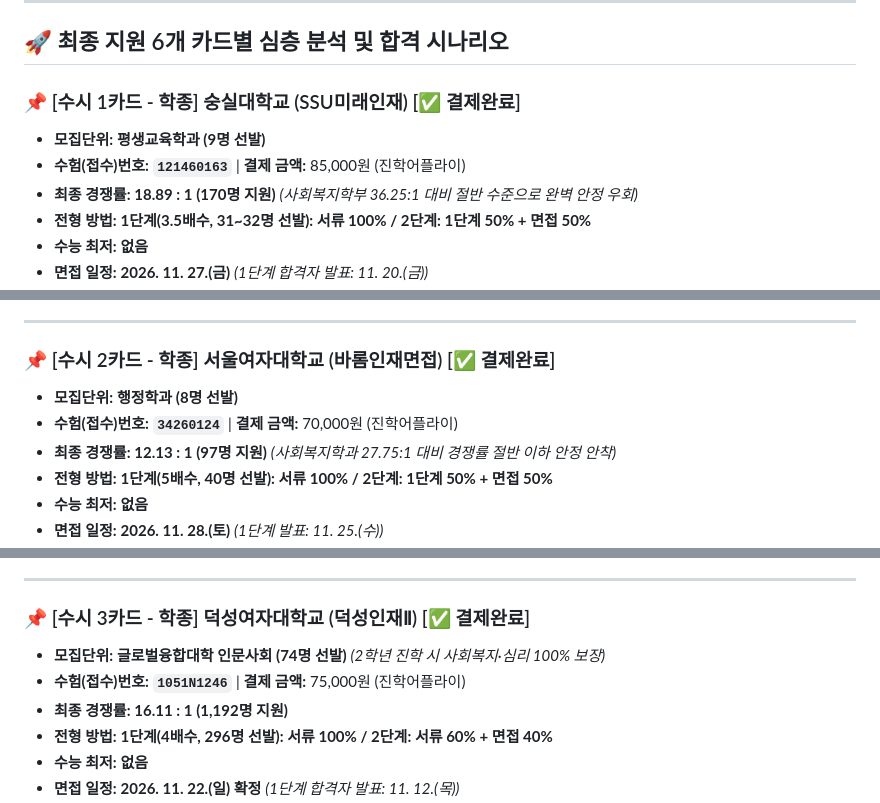
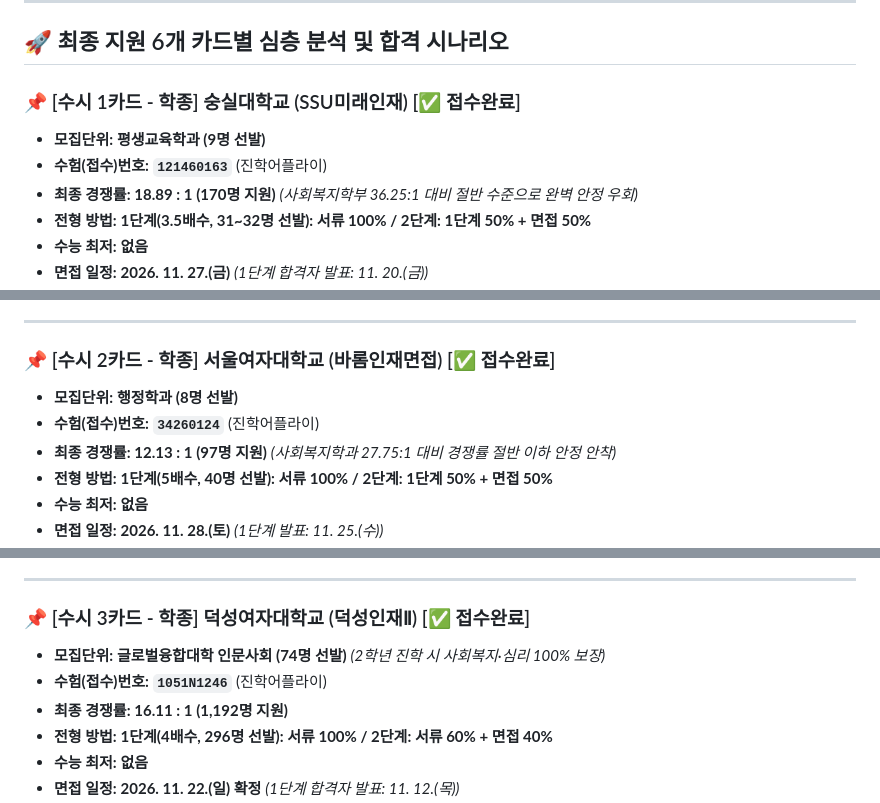
Before and after one commit to ruknabid/susi-dashboard, a Markdown page: 통합_지원_전략.md, 3 parts joined by grey strips. Drawn GitHub-style.

```diff
--- a/통합_지원_전략.md
+++ b/통합_지원_전략.md
@@ -65,9 +63,9 @@
 
 ## 🚀 최종 지원 6개 카드별 심층 분석 및 합격 시나리오
 
-### 📌 [수시 1카드 - 학종] 숭실대학교 (SSU미래인재) [✅ 결제완료]
+### 📌 [수시 1카드 - 학종] 숭실대학교 (SSU미래인재) [✅ 접수완료]
 * **모집단위:** **평생교육학과 (9명 선발)**
-* **수험(접수)번호:** **`121460163`** | **결제 금액:** 85,000원 (진학어플라이)
+* **수험(접수)번호:** **`121460163`** (진학어플라이)
 * **최종 경쟁률:** **18.89 : 1 (170명 지원)** *(사회복지학부 36.25:1 대비 절반 수준으로 완벽 안정 우회)*
 * **전형 방법:** **1단계(3.5배수, 31~32명 선발): 서류 100% / 2단계: 1단계 50% + 면접 50%**
 * **수능 최저:** **없음**
@@ -85,9 +83,9 @@
 
 ---
 
-### 📌 [수시 2카드 - 학종] 서울여자대학교 (바롬인재면접) [✅ 결제완료]
+### 📌 [수시 2카드 - 학종] 서울여자대학교 (바롬인재면접) [✅ 접수완료]
 * **모집단위:** **행정학과 (8명 선발)**
-* **수험(접수)번호:** **`34260124`** | **결제 금액:** 70,000원 (진학어플라이)
+* **수험(접수)번호:** **`34260124`** (진학어플라이)
 * **최종 경쟁률:** **12.13 : 1 (97명 지원)** *(사회복지학과 27.75:1 대비 경쟁률 절반 이하 안정 안착)*
 * **전형 방법:** **1단계(5배수, 40명 선발): 서류 100% / 2단계: 1단계 50% + 면접 50%**
 * **수능 최저:** **없음**
@@ -105,9 +103,9 @@
 
 ---
 
-### 📌 [수시 3카드 - 학종] 덕성여자대학교 (덕성인재Ⅱ) [✅ 결제완료]
+### 📌 [수시 3카드 - 학종] 덕성여자대학교 (덕성인재Ⅱ) [✅ 접수완료]
 * **모집단위:** **글로벌융합대학 인문사회 (74명 선발)** *(2학년 진학 시 사회복지·심리 100% 보장)*
-* **수험(접수)번호:** **`1051N1246`** | **결제 금액:** 75,000원 (진학어플라이)
+* **수험(접수)번호:** **`1051N1246`** (진학어플라이)
 * **최종 경쟁률:** **16.11 : 1 (1,192명 지원)**
 * **전형 방법:** **1단계(4배수, 296명 선발): 서류 100% / 2단계: 서류 60% + 면접 40%**
 * **수능 최저:** **없음**
```
Also changed, not shown: other parts of 통합_지원_전략.md (+23 -25 lines).
